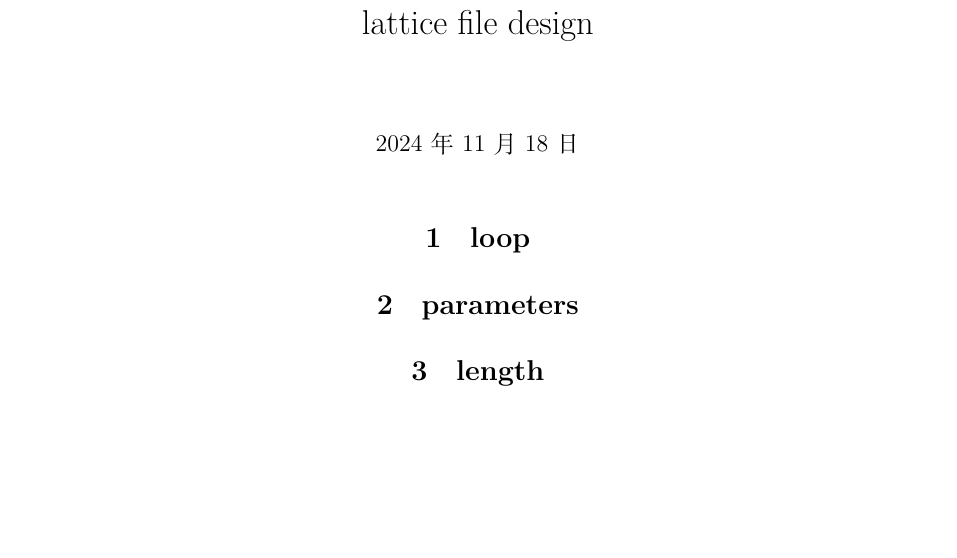
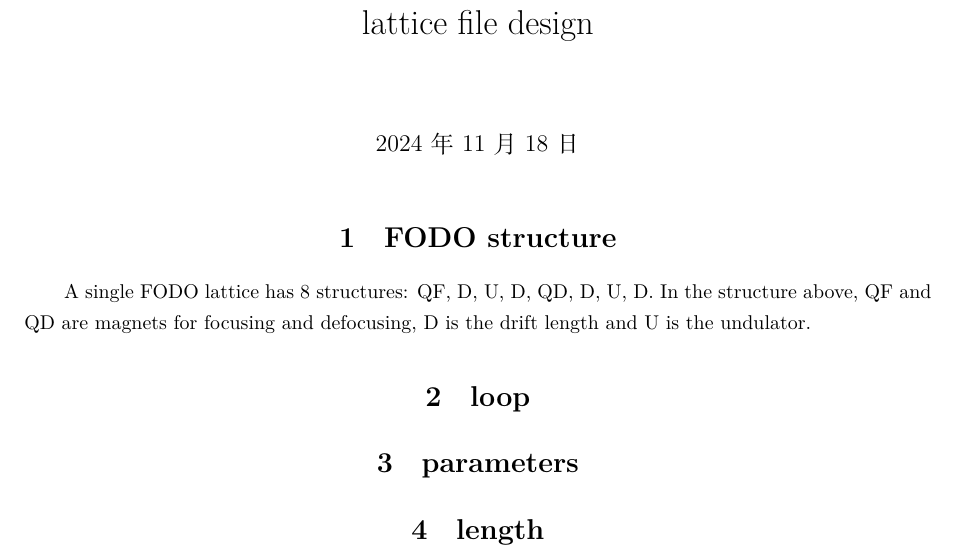
Before and after one commit to zhou-zhk/FEL-Study, a LaTeX document (lat-explanation.tex): part of the page, cut so that both start at the same text, the shorter picture padded with empty space. Compiled offline with XeLaTeX.

Commit message:
Update lat-explanation.tex

```diff
--- a/lat-explanation.tex
+++ b/lat-explanation.tex
@@ -20,7 +20,9 @@
 \maketitle
 \thispagestyle{empty}
 
-
+\section{FODO structure}
+A single FODO lattice has 8 structures: QF, D, U, D, QD, D, U, D.
+In the structure above, QF and QD are magnets for focusing and defocusing, D is the drift length and U is the undulator.
 
 \section{loop}
 
```
